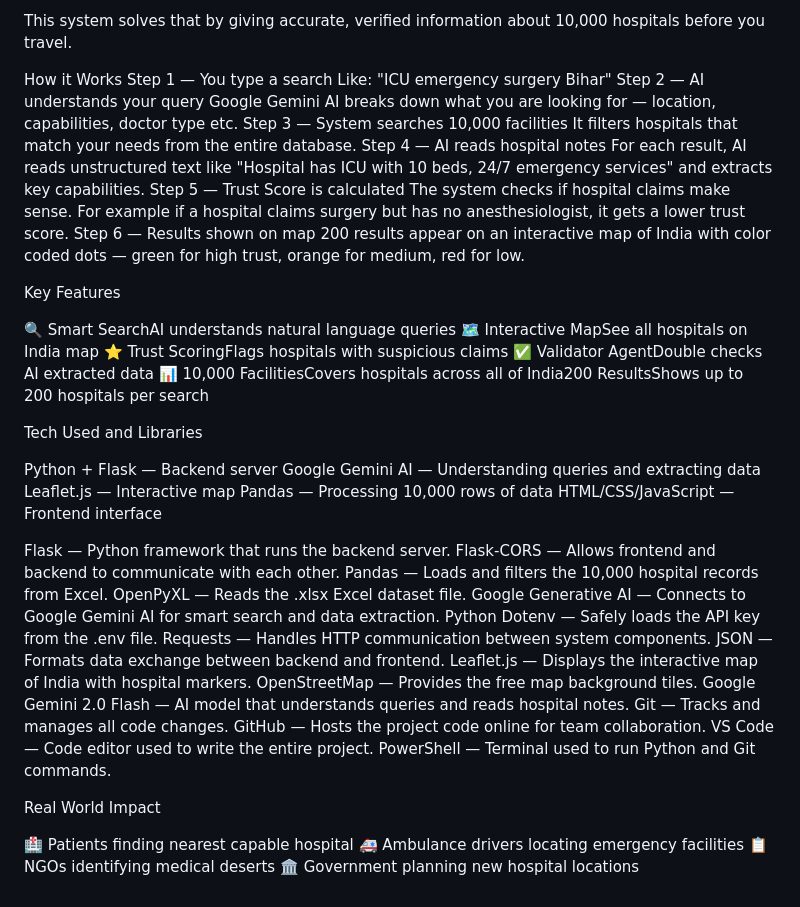
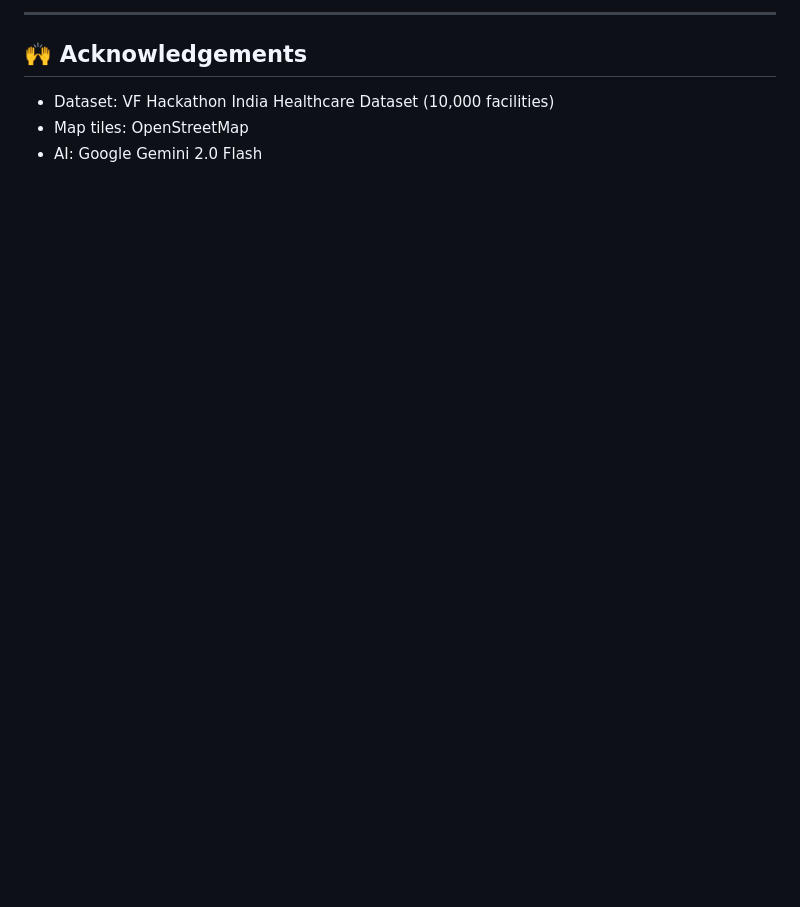
Before and after one commit to Zeenat-12/healthcare-intelligence-India, a Markdown page: README.md, the part around one of its changes. Drawn GitHub-style; blank space fills up the shorter version.

```diff
--- a/README.md
+++ b/README.md
@@ -60,55 +226,8 @@ Waste precious time during emergencies
 
-This system solves that by giving accurate, verified information about 10,000 hospitals before you travel.
+---
 
-How it Works
-Step 1 — You type a search
-Like: "ICU emergency surgery Bihar"
-Step 2 — AI understands your query
-Google Gemini AI breaks down what you are looking for — location, capabilities, doctor type etc.
-Step 3 — System searches 10,000 facilities
-It filters hospitals that match your needs from the entire database.
-Step 4 — AI reads hospital notes
-For each result, AI reads unstructured text like "Hospital has ICU with 10 beds, 24/7 emergency services" and extracts key capabilities.
-Step 5 — Trust Score is calculated
-The system checks if hospital claims make sense. For example if a hospital claims surgery but has no anesthesiologist, it gets a lower trust score.
-Step 6 — Results shown on map
-200 results appear on an interactive map of India with color coded dots — green for high trust, orange for medium, red for low.
+## 🙌 Acknowledgements
 
-Key Features
-
-🔍 Smart SearchAI understands natural language queries
-🗺️ Interactive MapSee all hospitals on India map
-⭐ Trust ScoringFlags hospitals with suspicious claims
-✅ Validator AgentDouble checks AI extracted data
-📊 10,000 FacilitiesCovers hospitals across all of India200 ResultsShows up to 200 hospitals per search
-
-Tech Used and Libraries
-
-Python + Flask — Backend server
-Google Gemini AI — Understanding queries and extracting data
-Leaflet.js — Interactive map
-Pandas — Processing 10,000 rows of data
-HTML/CSS/JavaScript — Frontend interface
-
-Flask — Python framework that runs the backend server.
-Flask-CORS — Allows frontend and backend to communicate with each other.
-Pandas — Loads and filters the 10,000 hospital records from Excel.
-OpenPyXL — Reads the .xlsx Excel dataset file.
-Google Generative AI — Connects to Google Gemini AI for smart search and data extraction.
-Python Dotenv — Safely loads the API key from the .env file.
-Requests — Handles HTTP communication between system components.
-JSON — Formats data exchange between backend and frontend.
-Leaflet.js — Displays the interactive map of India with hospital markers.
-OpenStreetMap — Provides the free map background tiles.
-Google Gemini 2.0 Flash — AI model that understands queries and reads hospital notes.
-Git — Tracks and manages all code changes.
-GitHub — Hosts the project code online for team collaboration.
-VS Code — Code editor used to write the entire project.
-PowerShell — Terminal used to run Python and Git commands.
-
-Real World Impact
-
-🏥 Patients finding nearest capable hospital
-🚑 Ambulance drivers locating emergency facilities
-📋 NGOs identifying medical deserts
-🏛️ Government planning new hospital locations
+- Dataset: VF Hackathon India Healthcare Dataset (10,000 facilities)
+- Map tiles: OpenStreetMap
+- AI: Google Gemini 2.0 Flash
```
Also changed, not shown: other parts of README.md (+205 -39 lines).
